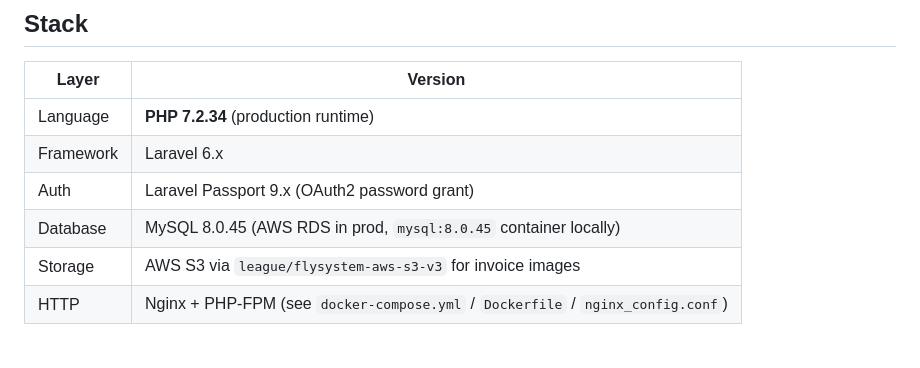
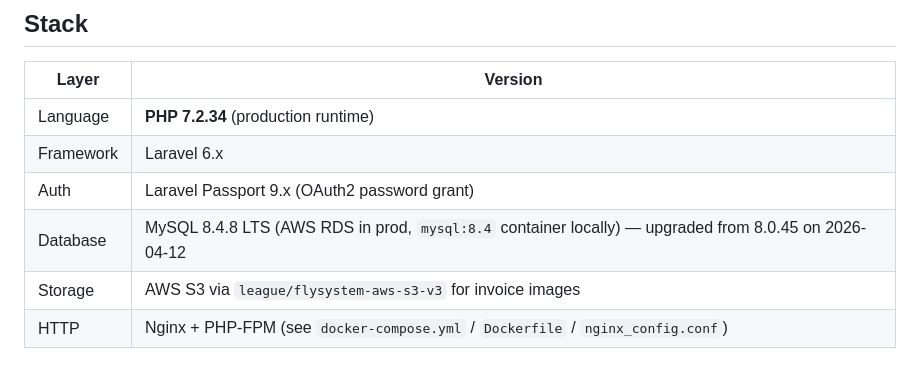
Before and after one commit to miguelcamargo9/conticlubphp, a Markdown page: README.md, the part around the change. Drawn GitHub-style.

Commit message:
docs: update README to reflect MySQL 8.4.8 LTS upgrade
Production RDS was upgraded from MySQL 8.0.45 to 8.4.8 LTS on
2026-04-12 via Blue/Green Deployment.

Co-Authored-By: Claude Opus 4.6 (1M context) <noreply@anthropic.com>

```diff
--- a/README.md
+++ b/README.md
@@ -18,7 +18,7 @@ documents intentionally overlap so each stands on its own.
 | Language  | **PHP 7.2.34** (production runtime)                                                             |
 | Framework | Laravel 6.x                                                                                     |
 | Auth      | Laravel Passport 9.x (OAuth2 password grant)                                                    |
-| Database  | MySQL 8.0.45 (AWS RDS in prod, `mysql:8.0.45` container locally)                                |
+| Database  | MySQL 8.4.8 LTS (AWS RDS in prod, `mysql:8.4` container locally) — upgraded from 8.0.45 on 2026-04-12 |
 | Storage   | AWS S3 via `league/flysystem-aws-s3-v3` for invoice images                                      |
 | HTTP      | Nginx + PHP-FPM (see `docker-compose.yml` / `Dockerfile` / `nginx_config.conf`)                 |
 
```
